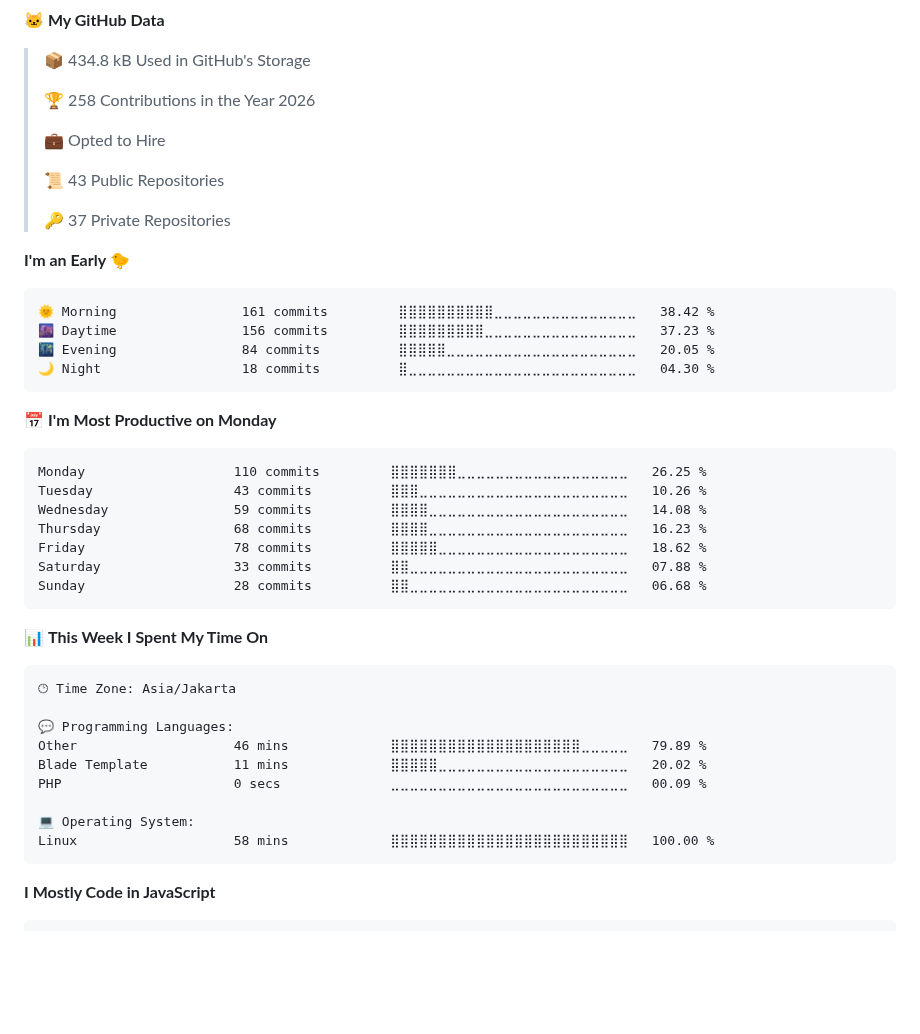
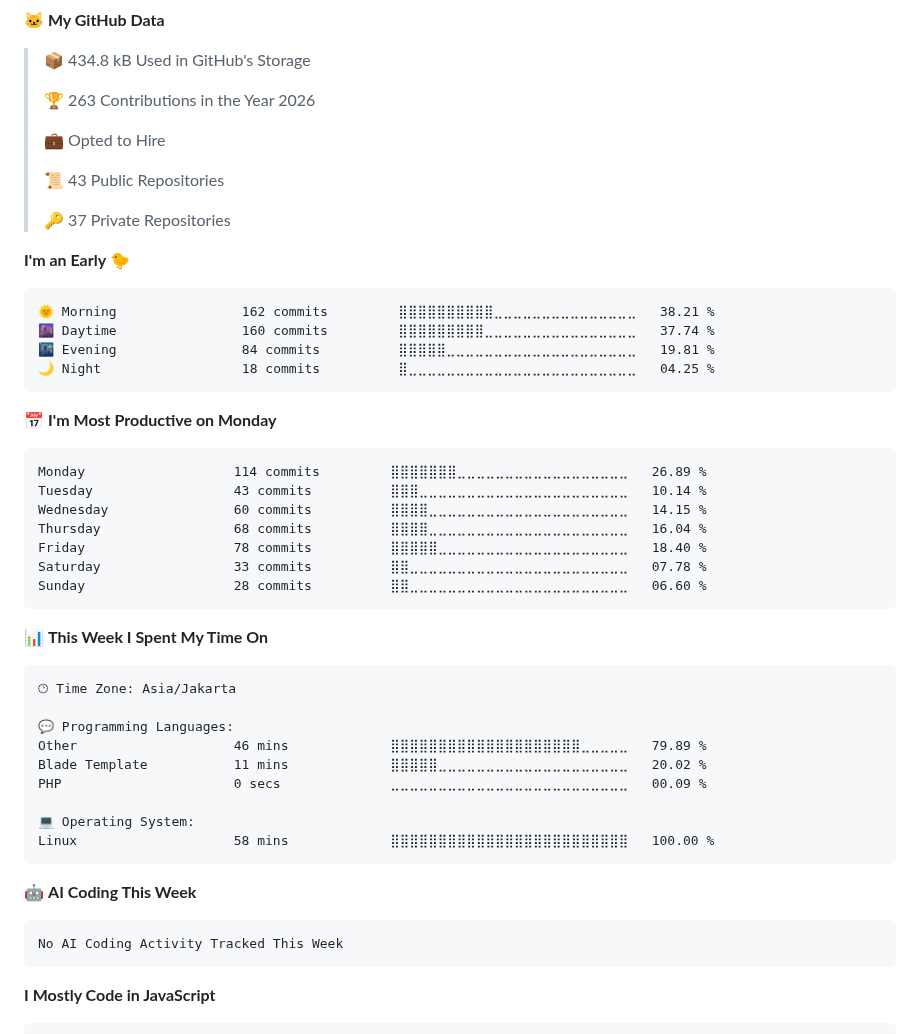
Before and after one commit to akhfhid/akhfhid, a Markdown page: README.md, the part around one of its changes. Drawn GitHub-style; blank space fills up the shorter version.

Commit message:
chore: update WakaTime stats

````diff
--- a/README.md
+++ b/README.md
@@ -68,7 +70,7 @@ I prioritize **maintainability**, **resource efficiency**, **fault tolerance**,
 
 > 📦 434.8 kB Used in GitHub's Storage
  >
-> 🏆 258 Contributions in the Year 2026
+> 🏆 263 Contributions in the Year 2026
  >
 > 💼 Opted to Hire
  >
@@ -79,21 +81,21 @@ I prioritize **maintainability**, **resource efficiency**, **fault tolerance**,
 **I'm an Early 🐤**
 
 ```text
-🌞 Morning                161 commits         ⣿⣿⣿⣿⣿⣿⣿⣿⣿⣿⣀⣀⣀⣀⣀⣀⣀⣀⣀⣀⣀⣀⣀⣀⣀   38.42 %
-🌆 Daytime                156 commits         ⣿⣿⣿⣿⣿⣿⣿⣿⣿⣀⣀⣀⣀⣀⣀⣀⣀⣀⣀⣀⣀⣀⣀⣀⣀   37.23 %
-🌃 Evening                84 commits          ⣿⣿⣿⣿⣿⣀⣀⣀⣀⣀⣀⣀⣀⣀⣀⣀⣀⣀⣀⣀⣀⣀⣀⣀⣀   20.05 %
-🌙 Night                  18 commits          ⣿⣀⣀⣀⣀⣀⣀⣀⣀⣀⣀⣀⣀⣀⣀⣀⣀⣀⣀⣀⣀⣀⣀⣀⣀   04.30 %
+🌞 Morning                162 commits         ⣿⣿⣿⣿⣿⣿⣿⣿⣿⣿⣀⣀⣀⣀⣀⣀⣀⣀⣀⣀⣀⣀⣀⣀⣀   38.21 %
+🌆 Daytime                160 commits         ⣿⣿⣿⣿⣿⣿⣿⣿⣿⣀⣀⣀⣀⣀⣀⣀⣀⣀⣀⣀⣀⣀⣀⣀⣀   37.74 %
+🌃 Evening                84 commits          ⣿⣿⣿⣿⣿⣀⣀⣀⣀⣀⣀⣀⣀⣀⣀⣀⣀⣀⣀⣀⣀⣀⣀⣀⣀   19.81 %
+🌙 Night                  18 commits          ⣿⣀⣀⣀⣀⣀⣀⣀⣀⣀⣀⣀⣀⣀⣀⣀⣀⣀⣀⣀⣀⣀⣀⣀⣀   04.25 %
 ```
 📅 **I'm Most Productive on Monday**
 
 ```text
-Monday                   110 commits         ⣿⣿⣿⣿⣿⣿⣿⣀⣀⣀⣀⣀⣀⣀⣀⣀⣀⣀⣀⣀⣀⣀⣀⣀⣀   26.25 %
-Tuesday                  43 commits          ⣿⣿⣿⣀⣀⣀⣀⣀⣀⣀⣀⣀⣀⣀⣀⣀⣀⣀⣀⣀⣀⣀⣀⣀⣀   10.26 %
-Wednesday                59 commits          ⣿⣿⣿⣿⣀⣀⣀⣀⣀⣀⣀⣀⣀⣀⣀⣀⣀⣀⣀⣀⣀⣀⣀⣀⣀   14.08 %
-Thursday                 68 commits          ⣿⣿⣿⣿⣀⣀⣀⣀⣀⣀⣀⣀⣀⣀⣀⣀⣀⣀⣀⣀⣀⣀⣀⣀⣀   16.23 %
-Friday                   78 commits          ⣿⣿⣿⣿⣿⣀⣀⣀⣀⣀⣀⣀⣀⣀⣀⣀⣀⣀⣀⣀⣀⣀⣀⣀⣀   18.62 %
-Saturday                 33 commits          ⣿⣿⣀⣀⣀⣀⣀⣀⣀⣀⣀⣀⣀⣀⣀⣀⣀⣀⣀⣀⣀⣀⣀⣀⣀   07.88 %
-Sunday                   28 commits          ⣿⣿⣀⣀⣀⣀⣀⣀⣀⣀⣀⣀⣀⣀⣀⣀⣀⣀⣀⣀⣀⣀⣀⣀⣀   06.68 %
+Monday                   114 commits         ⣿⣿⣿⣿⣿⣿⣿⣀⣀⣀⣀⣀⣀⣀⣀⣀⣀⣀⣀⣀⣀⣀⣀⣀⣀   26.89 %
+Tuesday                  43 commits          ⣿⣿⣿⣀⣀⣀⣀⣀⣀⣀⣀⣀⣀⣀⣀⣀⣀⣀⣀⣀⣀⣀⣀⣀⣀   10.14 %
+Wednesday                60 commits          ⣿⣿⣿⣿⣀⣀⣀⣀⣀⣀⣀⣀⣀⣀⣀⣀⣀⣀⣀⣀⣀⣀⣀⣀⣀   14.15 %
+Thursday                 68 commits          ⣿⣿⣿⣿⣀⣀⣀⣀⣀⣀⣀⣀⣀⣀⣀⣀⣀⣀⣀⣀⣀⣀⣀⣀⣀   16.04 %
+Friday                   78 commits          ⣿⣿⣿⣿⣿⣀⣀⣀⣀⣀⣀⣀⣀⣀⣀⣀⣀⣀⣀⣀⣀⣀⣀⣀⣀   18.40 %
+Saturday                 33 commits          ⣿⣿⣀⣀⣀⣀⣀⣀⣀⣀⣀⣀⣀⣀⣀⣀⣀⣀⣀⣀⣀⣀⣀⣀⣀   07.78 %
+Sunday                   28 commits          ⣿⣿⣀⣀⣀⣀⣀⣀⣀⣀⣀⣀⣀⣀⣀⣀⣀⣀⣀⣀⣀⣀⣀⣀⣀   06.60 %
 ```
 
 
@@ -109,6 +111,12 @@ PHP                      0 secs              ⣀⣀⣀⣀⣀⣀⣀⣀⣀⣀⣀
 
 💻 Operating System:
 Linux                    58 mins             ⣿⣿⣿⣿⣿⣿⣿⣿⣿⣿⣿⣿⣿⣿⣿⣿⣿⣿⣿⣿⣿⣿⣿⣿⣿   100.00 %
+```
+
+🤖 **AI Coding This Week**
+
+```text
+No AI Coding Activity Tracked This Week
 ```
 
 **I Mostly Code in JavaScript**
````
Also changed, not shown: other parts of README.md (+4 -2 lines), assets/bar_graph.png.
